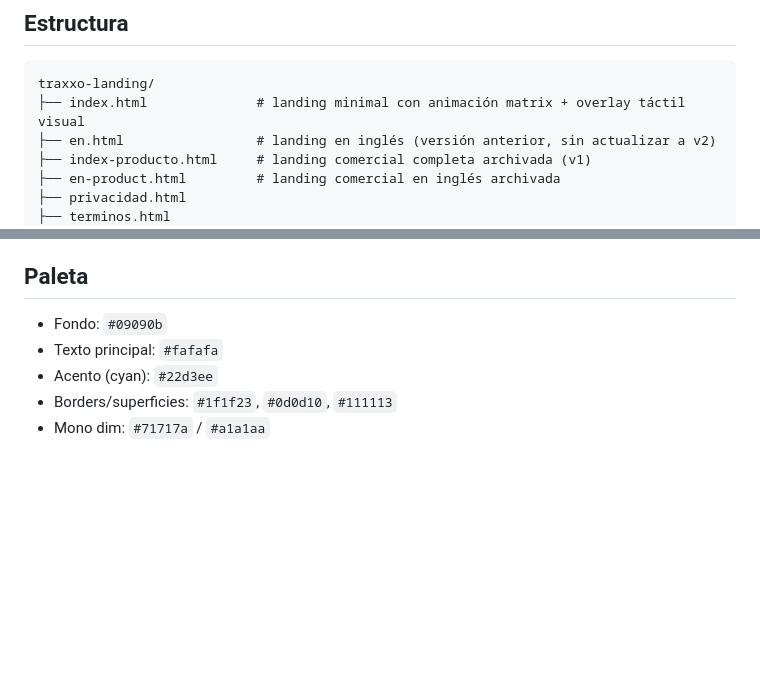
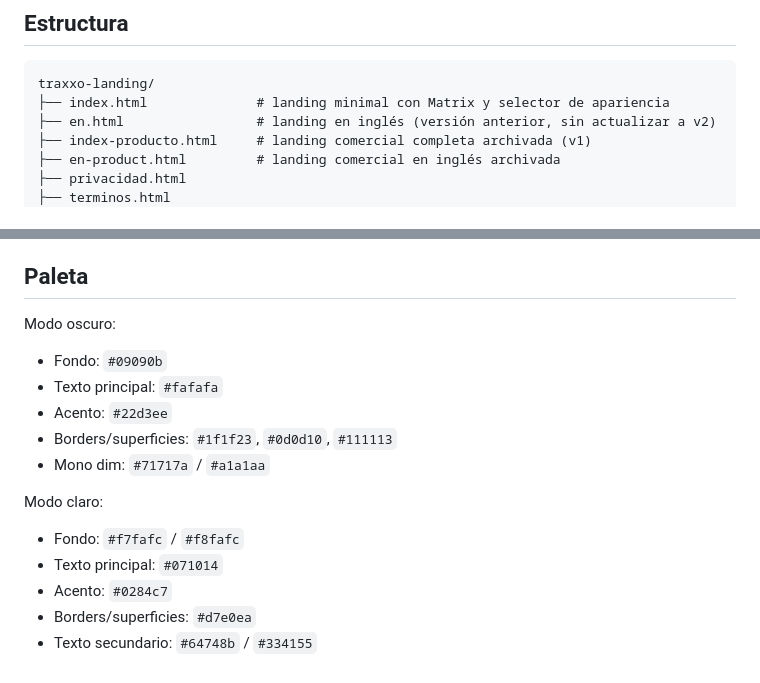
Before and after one commit to WyzloPro/traxxo-landing, a Markdown page: README.md, 2 parts joined by grey strips. GitHub-like rendering; blank space fills up the shorter version.

````diff
--- a/README.md
+++ b/README.md
@@ -12,7 +12,7 @@ El registro público en `app.traxxo.ai` está cerrado hasta tener ≥4 proyectos
 
 ```
 traxxo-landing/
-├── index.html              # landing minimal con animación matrix + overlay táctil visual
+├── index.html              # landing minimal con Matrix y selector de apariencia
 ├── en.html                 # landing en inglés (versión anterior, sin actualizar a v2)
 ├── index-producto.html     # landing comercial completa archivada (v1)
 ├── en-product.html         # landing comercial en inglés archivada
@@ -124,8 +136,18 @@ git push
 
 ## Paleta
 
+Modo oscuro:
+
 - Fondo: `#09090b`
 - Texto principal: `#fafafa`
-- Acento (cyan): `#22d3ee`
+- Acento: `#22d3ee`
 - Borders/superficies: `#1f1f23`, `#0d0d10`, `#111113`
 - Mono dim: `#71717a` / `#a1a1aa`
+
+Modo claro:
+
+- Fondo: `#f7fafc` / `#f8fafc`
+- Texto principal: `#071014`
+- Acento: `#0284c7`
+- Borders/superficies: `#d7e0ea`
+- Texto secundario: `#64748b` / `#334155`
````
Also changed, not shown: other parts of README.md (+35 -23 lines).
